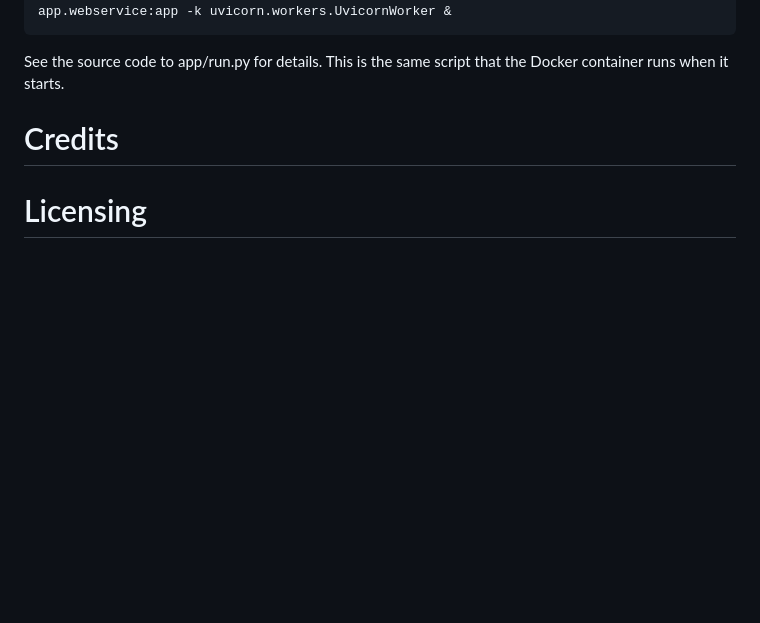
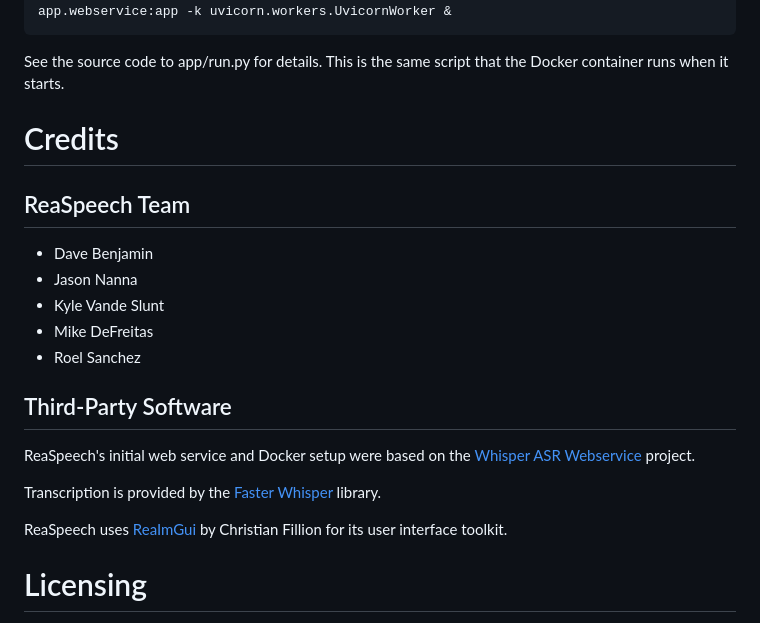
Before and after one commit to TeamAudio/reaspeech, a Markdown page: README.md, the part around the change. GitHub-like rendering; blank space fills up the shorter version.

Commit message:
Update README.md
Add credits

```diff
--- a/README.md
+++ b/README.md
@@ -116,6 +116,22 @@ See the source code to app/run.py for details. This is the same script that the
 
 # Credits
 
+## ReaSpeech Team
+
+* Dave Benjamin
+* Jason Nanna
+* Kyle Vande Slunt
+* Mike DeFreitas
+* Roel Sanchez
+
+## Third-Party Software
+
+ReaSpeech's initial web service and Docker setup were based on the [Whisper ASR Webservice](https://github.com/ahmetoner/whisper-asr-webservice) project.
+
+Transcription is provided by the [Faster Whisper](https://github.com/SYSTRAN/faster-whisper) library.
+
+ReaSpeech uses [ReaImGui](https://github.com/cfillion/reaimgui) by Christian Fillion for its user interface toolkit.
+
 # Licensing
 
 ReaSpeech is licensed under the terms of the
```
